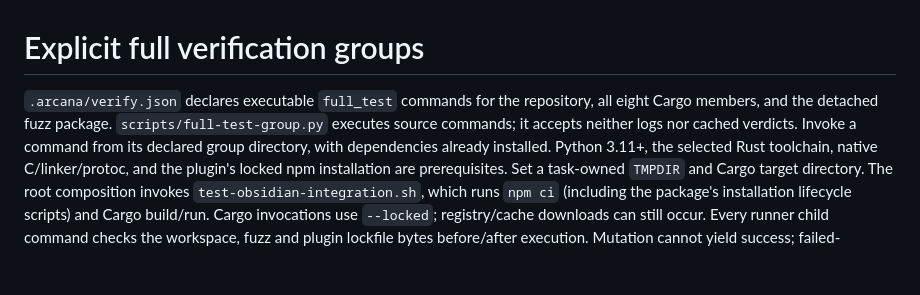
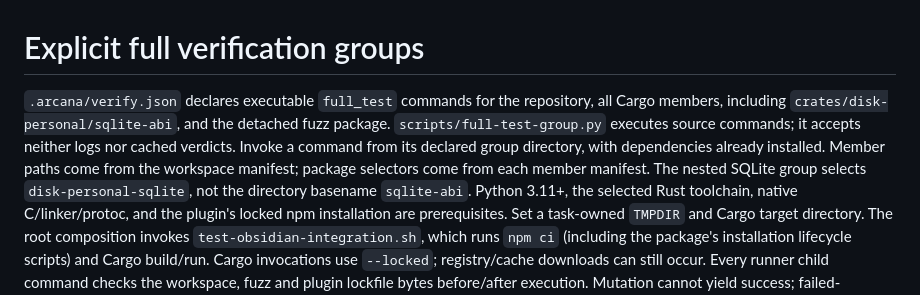
Before and after one commit to Arcanada-one/disk-arcana, a Markdown page: docs/reference/full-verification.md, the part around the change. GitHub-like rendering; blank space fills up the shorter version.

Commit message:
docs(personal): describe manifest-bound nested verification group

```diff
--- a/docs/reference/full-verification.md
+++ b/docs/reference/full-verification.md
@@ -1,9 +1,12 @@
 # Explicit full verification groups
 
 `.arcana/verify.json` declares executable `full_test` commands for the repository,
-all eight Cargo members, and the detached fuzz package. `scripts/full-test-group.py`
+all Cargo members, including `crates/disk-personal/sqlite-abi`, and the detached fuzz package. `scripts/full-test-group.py`
 executes source commands; it accepts neither logs nor cached verdicts. Invoke a
 command from its declared group directory, with dependencies already installed.
+Member paths come from the workspace manifest; package selectors come from each
+member manifest. The nested SQLite group selects `disk-personal-sqlite`, not the
+directory basename `sqlite-abi`.
 Python 3.11+, the selected Rust toolchain, native C/linker/protoc, and the plugin's
 locked npm installation are prerequisites. Set a task-owned `TMPDIR` and Cargo
 target directory. The root composition invokes `test-obsidian-integration.sh`, which runs `npm ci`
```
